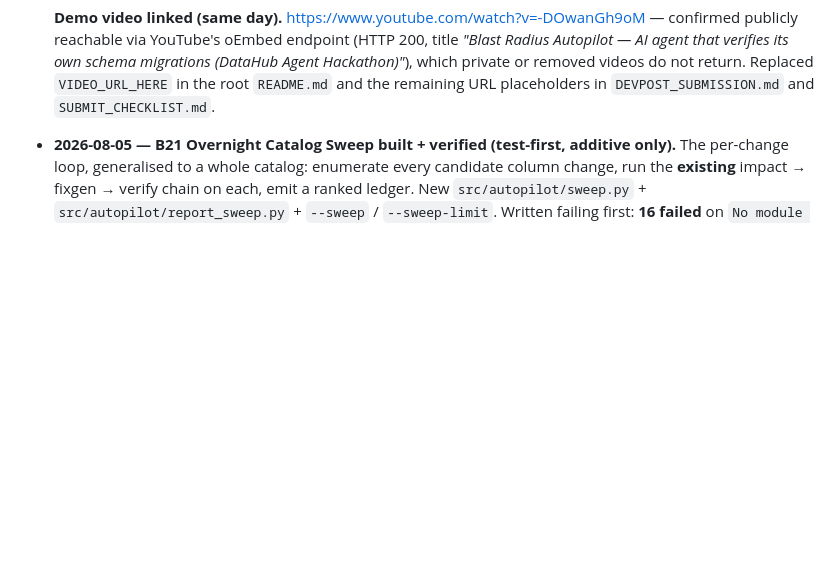
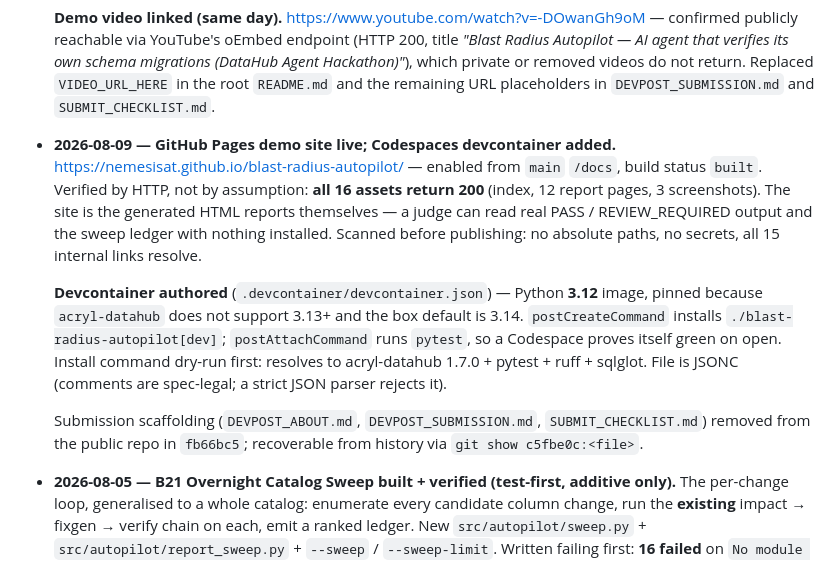
Before and after one commit to nemesisat/blast-radius-autopilot, a Markdown page: PROGRESS.md, the part around the change. Drawn GitHub-style; blank space fills up the shorter version.

Commit message:
Link the live Pages demo from the README
Site is served from main /docs at nemesisat.github.io/blast-radius-autopilot;
all 16 assets verified 200. Also set as the repo homepage.

Co-Authored-By: Claude Opus 5 (1M context) <noreply@anthropic.com>

```diff
--- a/PROGRESS.md
+++ b/PROGRESS.md
@@ -120,6 +120,22 @@ claim to.
   AI agent that verifies its own schema migrations (DataHub Agent Hackathon)"*), which private
   or removed videos do not return. Replaced `VIDEO_URL_HERE` in the root `README.md` and the
   remaining URL placeholders in `DEVPOST_SUBMISSION.md` and `SUBMIT_CHECKLIST.md`.
+
+- **2026-08-09 — GitHub Pages demo site live; Codespaces devcontainer added.**
+  <https://nemesisat.github.io/blast-radius-autopilot/> — enabled from `main` `/docs`, build
+  status `built`. Verified by HTTP, not by assumption: **all 16 assets return 200** (index, 12
+  report pages, 3 screenshots). The site is the generated HTML reports themselves — a judge can
+  read real PASS / REVIEW_REQUIRED output and the sweep ledger with nothing installed.
+  Scanned before publishing: no absolute paths, no secrets, all 15 internal links resolve.
+
+  **Devcontainer authored** (`.devcontainer/devcontainer.json`) — Python **3.12** image, pinned
+  because `acryl-datahub` does not support 3.13+ and the box default is 3.14. `postCreateCommand`
+  installs `./blast-radius-autopilot[dev]`; `postAttachCommand` runs `pytest`, so a Codespace
+  proves itself green on open. Install command dry-run first: resolves to acryl-datahub 1.7.0 +
+  pytest + ruff + sqlglot. File is JSONC (comments are spec-legal; a strict JSON parser rejects it).
+
+  Submission scaffolding (`DEVPOST_ABOUT.md`, `DEVPOST_SUBMISSION.md`, `SUBMIT_CHECKLIST.md`)
+  removed from the public repo in `fb66bc5`; recoverable from history via `git show c5fbe0c:<file>`.
 
 - **2026-08-05 — B21 Overnight Catalog Sweep built + verified (test-first, additive only).**
   The per-change loop, generalised to a whole catalog: enumerate every candidate column change,
```
Also changed, not shown: README.md (+3 -1 lines).
